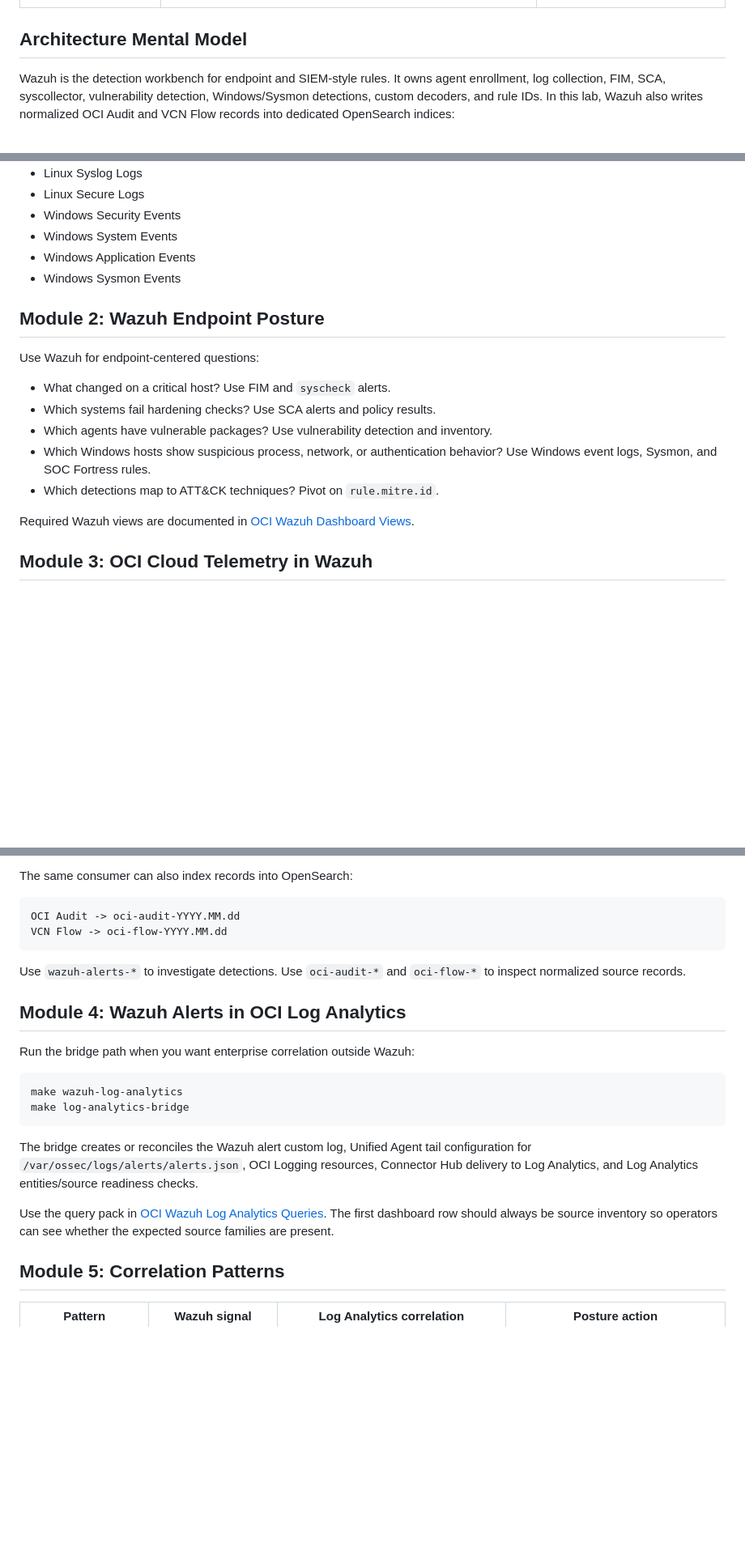
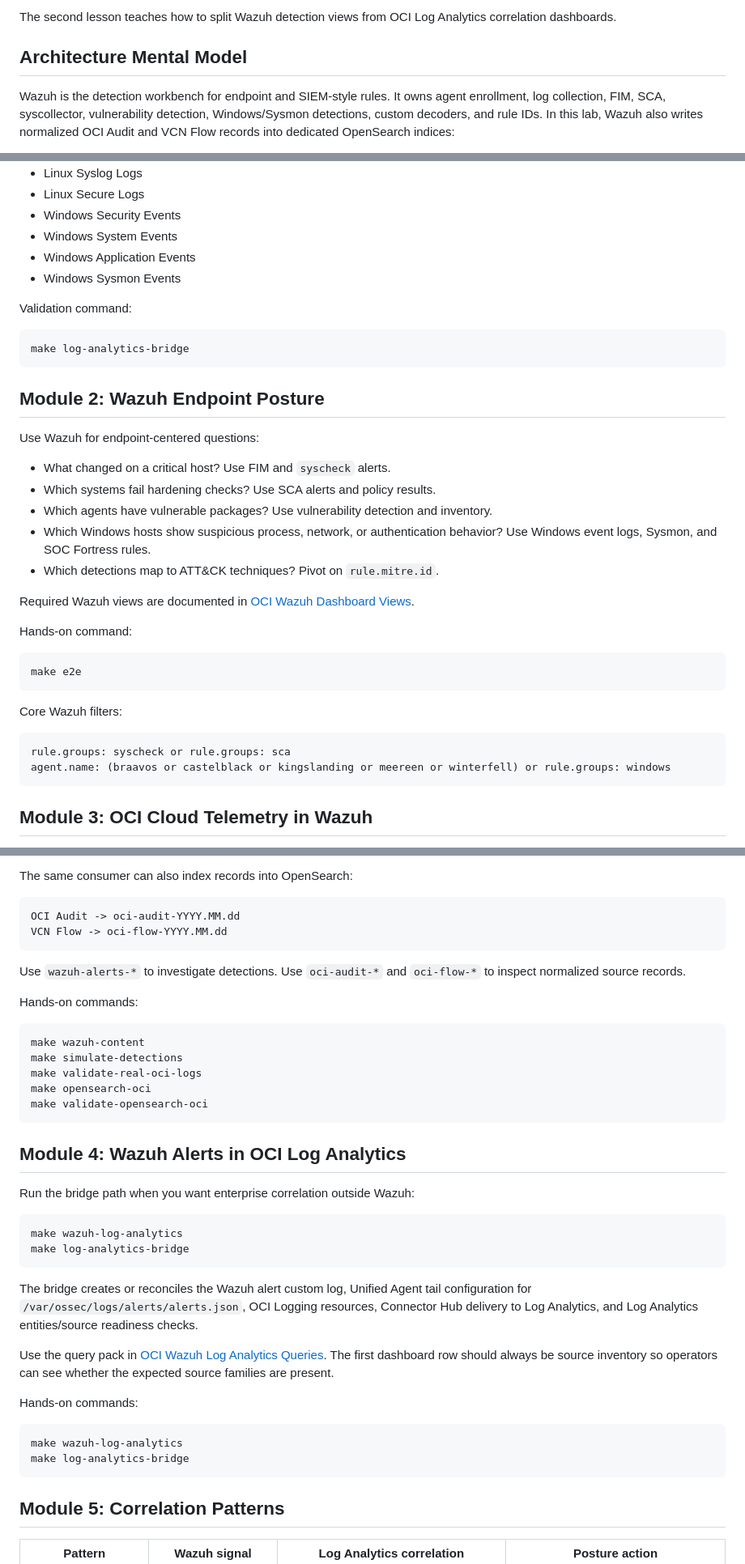
Before and after one commit to adibirzu/OCI-Wazuh, a Markdown page: docs/wiki/WAZUH_LOG_ANALYTICS_SECURITY_POSTURE.md, 3 parts joined by grey strips. Shown at 81% size. Drawn GitHub-style; blank space fills up the shorter version.

Commit message:
docs: enhance Wazuh teaching walkthrough

````diff
--- a/docs/wiki/WAZUH_LOG_ANALYTICS_SECURITY_POSTURE.md
+++ b/docs/wiki/WAZUH_LOG_ANALYTICS_SECURITY_POSTURE.md
@@ -16,3 +31,4 @@ This page is the teaching entry point for using Wazuh and OCI Log Analytics toge
+The second lesson teaches how to split Wazuh detection views from OCI Log Analytics correlation dashboards.
 
 ## Architecture Mental Model
 
@@ -46,6 +62,12 @@ Expected source families for this demo:
 - Windows Application Events
 - Windows Sysmon Events
 
+Validation command:
+
+```bash
+make log-analytics-bridge
+```
+
 ## Module 2: Wazuh Endpoint Posture
 
 Use Wazuh for endpoint-centered questions:
@@ -57,6 +79,19 @@ Use Wazuh for endpoint-centered questions:
 - Which detections map to ATT&CK techniques? Pivot on `rule.mitre.id`.
 
 Required Wazuh views are documented in [OCI Wazuh Dashboard Views](../../dashboards/wazuh/oci-wazuh-views.md).
+
+Hands-on command:
+
+```bash
+make e2e
+```
+
+Core Wazuh filters:
+
+```text
+rule.groups: syscheck or rule.groups: sca
+agent.name: (braavos or castelblack or kingslanding or meereen or winterfell) or rule.groups: windows
+```
 
 ## Module 3: OCI Cloud Telemetry in Wazuh
 
@@ -78,6 +113,16 @@ VCN Flow -> oci-flow-YYYY.MM.dd
 
 Use `wazuh-alerts-*` to investigate detections. Use `oci-audit-*` and `oci-flow-*` to inspect normalized source records.
 
+Hands-on commands:
+
+```bash
+make wazuh-content
+make simulate-detections
+make validate-real-oci-logs
+make opensearch-oci
+make validate-opensearch-oci
+```
+
 ## Module 4: Wazuh Alerts in OCI Log Analytics
 
 Run the bridge path when you want enterprise correlation outside Wazuh:
@@ -90,6 +135,13 @@ make log-analytics-bridge
 The bridge creates or reconciles the Wazuh alert custom log, Unified Agent tail configuration for `/var/ossec/logs/alerts/alerts.json`, OCI Logging resources, Connector Hub delivery to Log Analytics, and Log Analytics entities/source readiness checks.
 
 Use the query pack in [OCI Wazuh Log Analytics Queries](../../dashboards/log-analytics/oci-wazuh-dashboard-queries.json). The first dashboard row should always be source inventory so operators can see whether the expected source families are present.
+
+Hands-on commands:
+
+```bash
+make wazuh-log-analytics
+make log-analytics-bridge
+```
 
 ## Module 5: Correlation Patterns
 
````
Also changed, not shown: other parts of docs/wiki/WAZUH_LOG_ANALYTICS_SECURITY_POSTURE.md (+17 -0 lines), docs/wiki/WAZUH_LOG_ANALYTICS_HANDS_ON.md (added, +312 -0 lines), docs/wiki/assets/lesson-0001-correlation-loop.png (added), docs/wiki/assets/lesson-0002-security-dashboards.png (added), docs/wiki/assets/reference-security-posture.png (added), docs/wiki/assets/wazuh-login.png (added), 1 other file.
